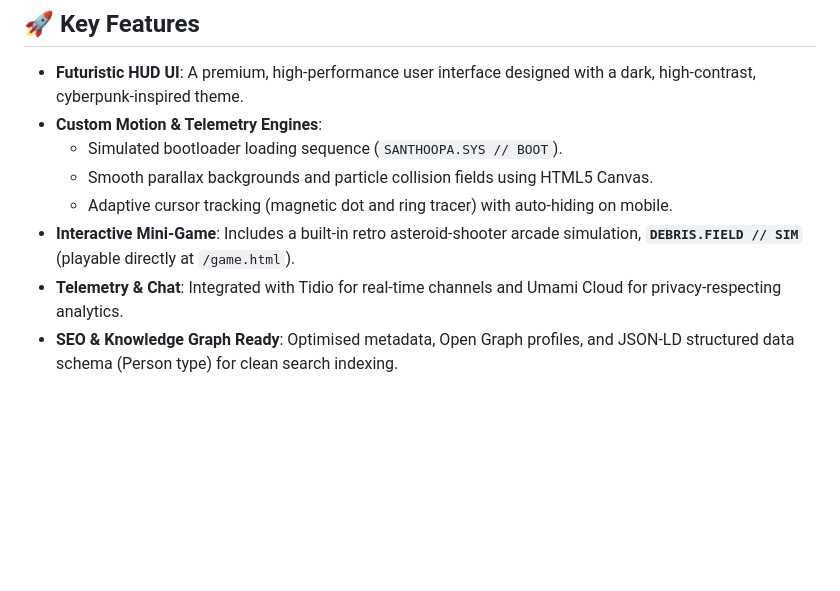
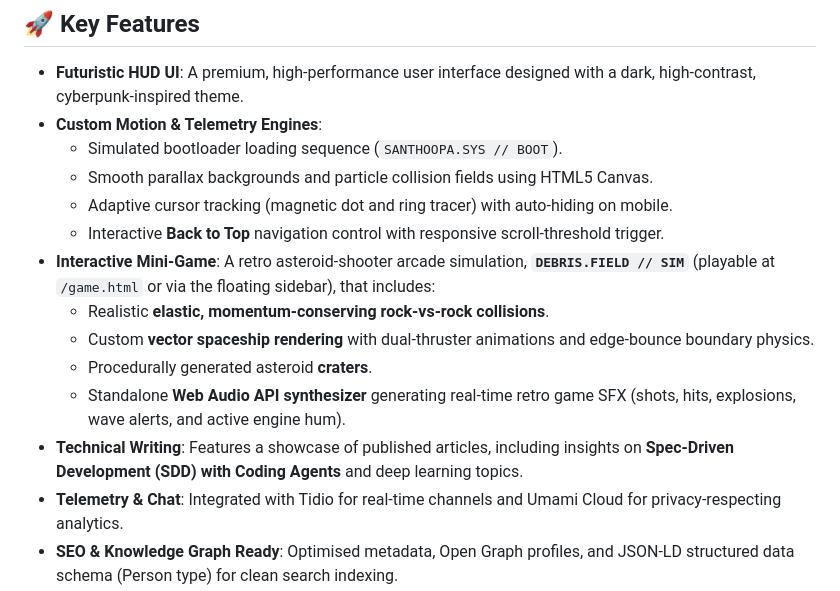
Before and after one commit to santhoopa/santhoopa.github.io, a Markdown page: README.md, the part around the change. Drawn GitHub-style; blank space fills up the shorter version.

Commit message:
docs: update README with expanded mini-game feature details and new technical writing section

```diff
--- a/README.md
+++ b/README.md
@@ -14,7 +14,13 @@ Welcome to the public repository for my personal developer portfolio and interac
   * Simulated bootloader loading sequence (`SANTHOOPA.SYS // BOOT`).
   * Smooth parallax backgrounds and particle collision fields using HTML5 Canvas.
   * Adaptive cursor tracking (magnetic dot and ring tracer) with auto-hiding on mobile.
-* **Interactive Mini-Game**: Includes a built-in retro asteroid-shooter arcade simulation, **`DEBRIS.FIELD // SIM`** (playable directly at `/game.html`).
+  * Interactive **Back to Top** navigation control with responsive scroll-threshold trigger.
+* **Interactive Mini-Game**: A retro asteroid-shooter arcade simulation, **`DEBRIS.FIELD // SIM`** (playable at `/game.html` or via the floating sidebar), that includes:
+  * Realistic **elastic, momentum-conserving rock-vs-rock collisions**.
+  * Custom **vector spaceship rendering** with dual-thruster animations and edge-bounce boundary physics.
+  * Procedurally generated asteroid **craters**.
+  * Standalone **Web Audio API synthesizer** generating real-time retro game SFX (shots, hits, explosions, wave alerts, and active engine hum).
+* **Technical Writing**: Features a showcase of published articles, including insights on **Spec-Driven Development (SDD) with Coding Agents** and deep learning topics.
 * **Telemetry & Chat**: Integrated with Tidio for real-time channels and Umami Cloud for privacy-respecting analytics.
 * **SEO & Knowledge Graph Ready**: Optimised metadata, Open Graph profiles, and JSON-LD structured data schema (Person type) for clean search indexing.
 
```
